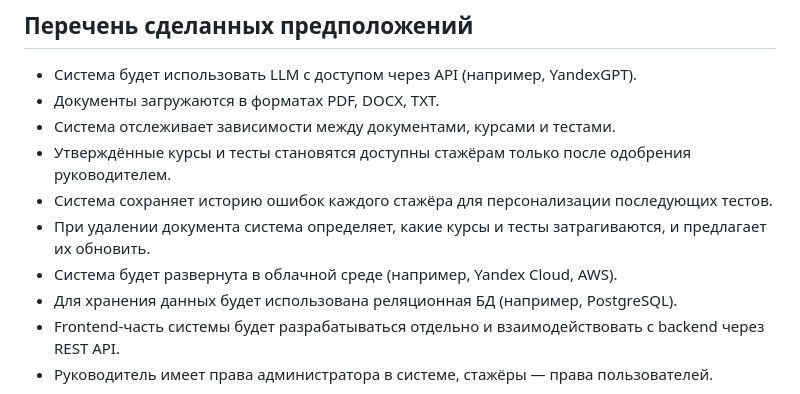
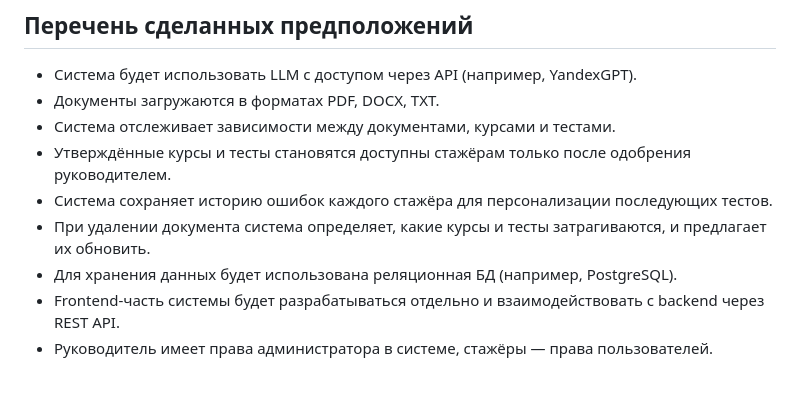
Before and after one commit to Bbelochkka/-, a Markdown page: Lab work 1/doc.md, the part around the change. GitHub-like rendering.

```diff
--- a/Lab work 1/doc.md
+++ b/Lab work 1/doc.md
@@ -95,7 +95,6 @@
 - Утверждённые курсы и тесты становятся доступны стажёрам только после одобрения руководителем.
 - Система сохраняет историю ошибок каждого стажёра для персонализации последующих тестов.
 - При удалении документа система определяет, какие курсы и тесты затрагиваются, и предлагает их обновить.
-- Система будет развернута в облачной среде (например, Yandex Cloud, AWS).
 - Для хранения данных будет использована реляционная БД (например, PostgreSQL).
 - Frontend-часть системы будет разрабатываться отдельно и взаимодействовать с backend через REST API.
 - Руководитель имеет права администратора в системе, стажёры — права пользователей.
```
